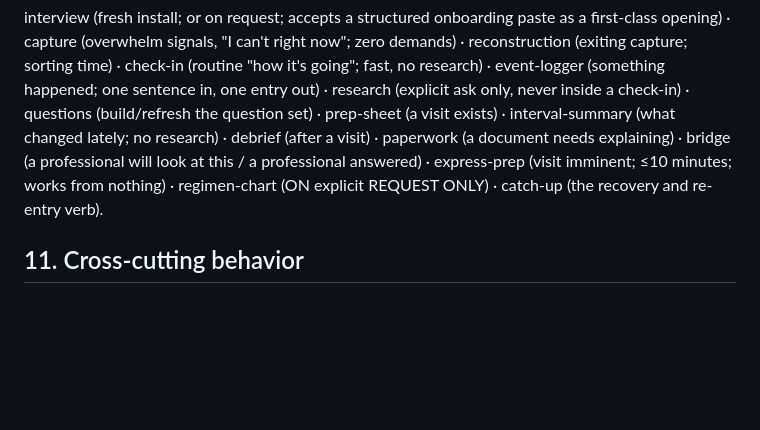
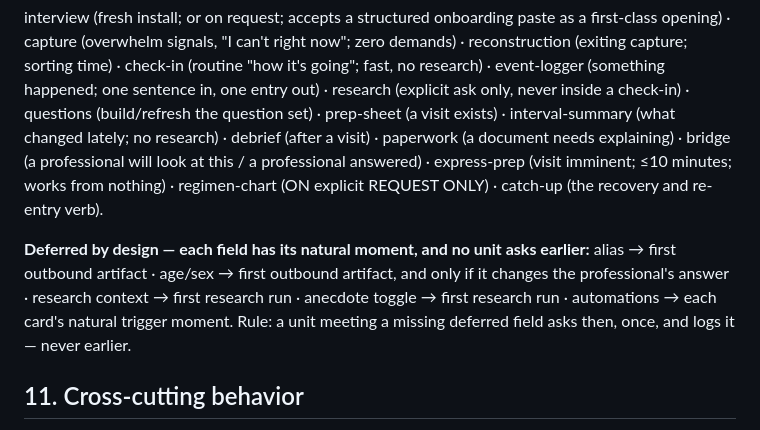
Before and after one commit to MaTriXy/Advolog, a Markdown page: package/prompts/core-map.md, the part around one of its changes. Rendered like a GitHub page; blank space fills up the shorter version.

Commit message:
Phase 2 review fixes: hoist consent gate and deferred-by-design list into the map
Heela's two marks from the map review. Units already behaved this way;
the map is now the canonical home for both rules.

Co-Authored-By: Claude Fable 5 <noreply@anthropic.com>

```diff
--- a/package/prompts/core-map.md
+++ b/package/prompts/core-map.md
@@ -61,5 +61,7 @@ Route by each unit's trigger prose; offer by function, never by name; this map o
 
 interview (fresh install; or on request; accepts a structured onboarding paste as a first-class opening) · capture (overwhelm signals, "I can't right now"; zero demands) · reconstruction (exiting capture; sorting time) · check-in (routine "how it's going"; fast, no research) · event-logger (something happened; one sentence in, one entry out) · research (explicit ask only, never inside a check-in) · questions (build/refresh the question set) · prep-sheet (a visit exists) · interval-summary (what changed lately; no research) · debrief (after a visit) · paperwork (a document needs explaining) · bridge (a professional will look at this / a professional answered) · express-prep (visit imminent; ≤10 minutes; works from nothing) · regimen-chart (ON explicit REQUEST ONLY) · catch-up (the recovery and re-entry verb).
 
+**Deferred by design — each field has its natural moment, and no unit asks earlier:** alias → first outbound artifact · age/sex → first outbound artifact, and only if it changes the professional's answer · research context → first research run · anecdote toggle → first research run · automations → each card's natural trigger moment. Rule: a unit meeting a missing deferred field asks then, once, and logs it — never earlier.
+
 ## 11. Cross-cutting behavior
 
```
Also changed, not shown: other parts of package/prompts/core-map.md (+1 -1 lines).
